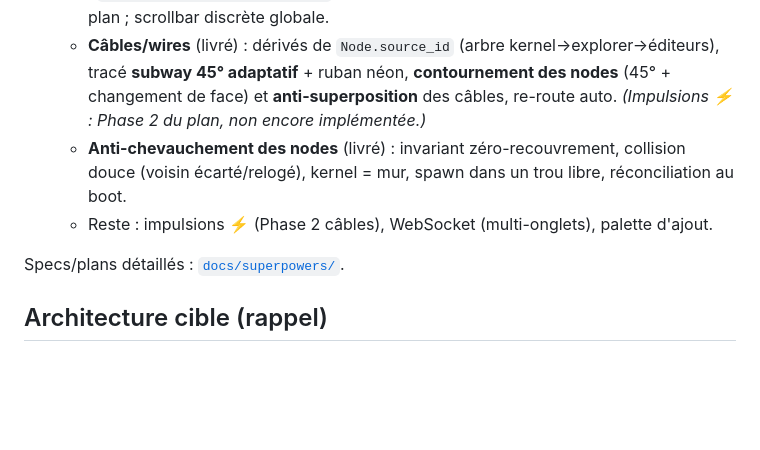
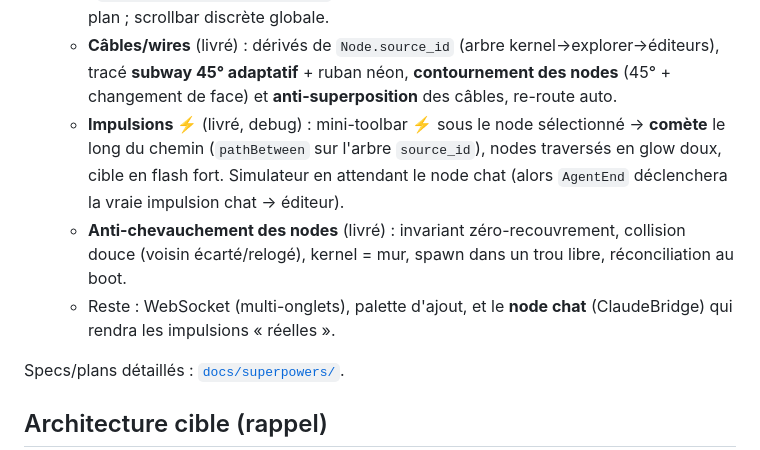
Before and after one commit to charlesdecott/mekistudio, a Markdown page: docs/ROADMAP.md, the part around the change. Rendered like a GitHub page; blank space fills up the shorter version.

Commit message:
docs(roadmap): impulsions ⚡ livrées (Phase 2 câbles)
Co-Authored-By: Claude Opus 4.8 (1M context) <noreply@anthropic.com>

```diff
--- a/docs/ROADMAP.md
+++ b/docs/ROADMAP.md
@@ -46,11 +46,15 @@ petit**, en s'inspirant des concepts des anciennes versions documentés dans
     Clic = node au premier plan ; scrollbar discrète globale.
   - **Câbles/wires** (livré) : dérivés de `Node.source_id` (arbre kernel→explorer→éditeurs),
     tracé **subway 45° adaptatif** + ruban néon, **contournement des nodes** (45° + changement
-    de face) et **anti-superposition** des câbles, re-route auto. *(Impulsions ⚡ : Phase 2 du
-    plan, non encore implémentée.)*
+    de face) et **anti-superposition** des câbles, re-route auto.
+  - **Impulsions ⚡** (livré, debug) : mini-toolbar ⚡ sous le node sélectionné → **comète** le
+    long du chemin (`pathBetween` sur l'arbre `source_id`), nodes traversés en glow doux, cible
+    en flash fort. Simulateur en attendant le node chat (alors `AgentEnd` déclenchera la vraie
+    impulsion chat → éditeur).
   - **Anti-chevauchement des nodes** (livré) : invariant zéro-recouvrement, collision douce
     (voisin écarté/relogé), kernel = mur, spawn dans un trou libre, réconciliation au boot.
-  - Reste : impulsions ⚡ (Phase 2 câbles), WebSocket (multi-onglets), palette d'ajout.
+  - Reste : WebSocket (multi-onglets), palette d'ajout, et le **node chat** (ClaudeBridge)
+    qui rendra les impulsions « réelles ».
 
 Specs/plans détaillés : [`docs/superpowers/`](superpowers/).
 
```
